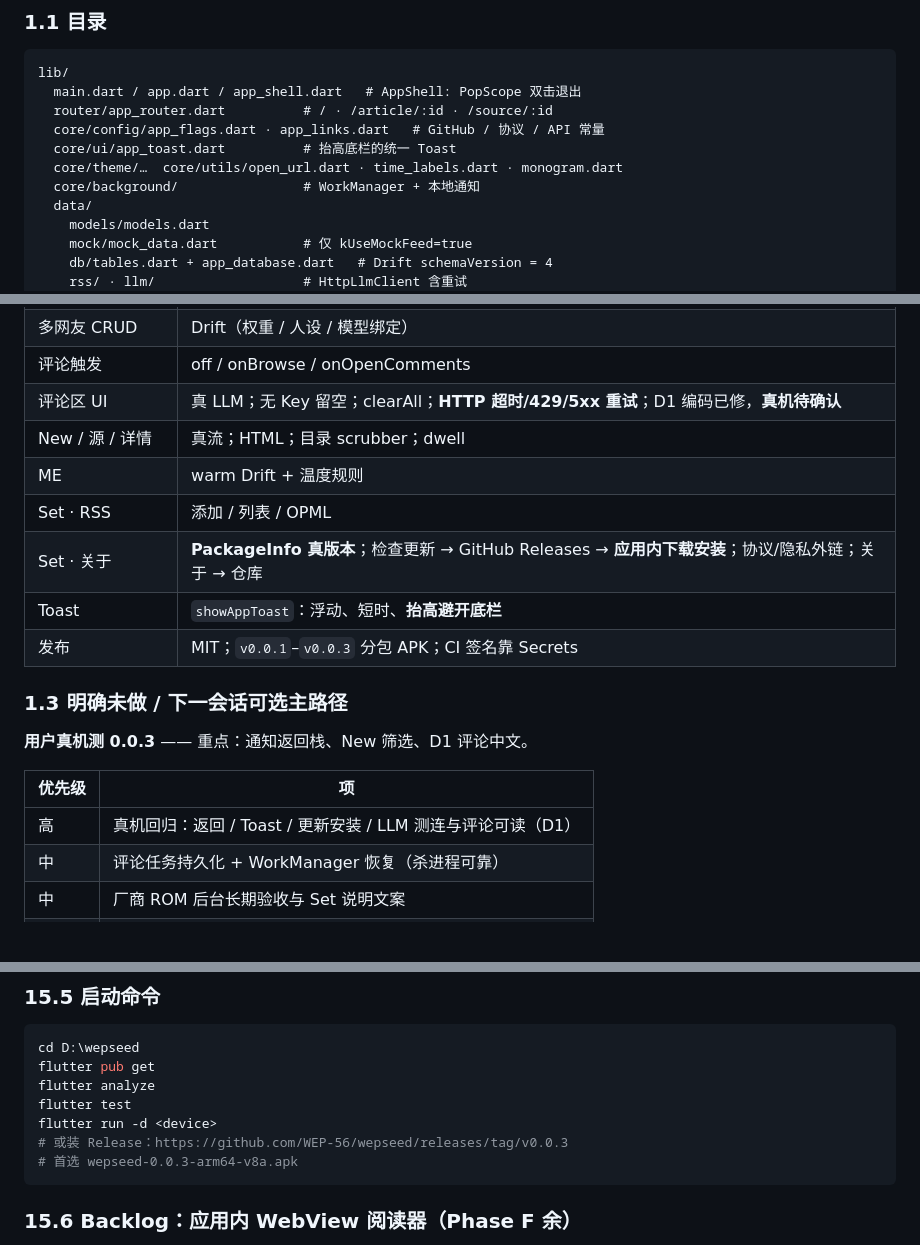
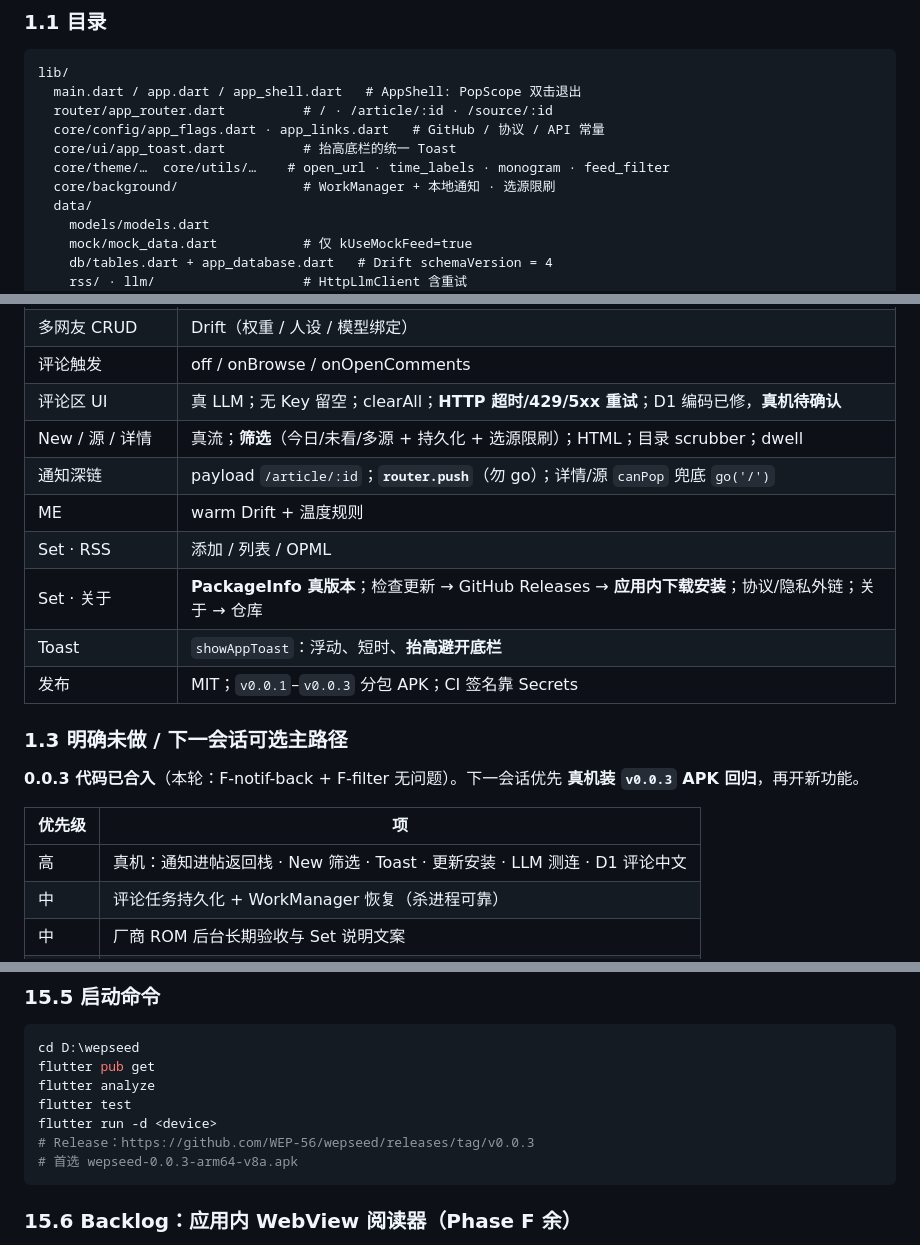
Before and after one commit to WEP-56/wepseed, a Markdown page: docs/IMPLEMENTATION.md, 3 parts joined by grey strips. GitHub-like rendering; blank space fills up the shorter version.

````diff
--- a/docs/IMPLEMENTATION.md
+++ b/docs/IMPLEMENTATION.md
@@ -48,8 +48,8 @@ lib/
   router/app_router.dart          # / · /article/:id · /source/:id
   core/config/app_flags.dart · app_links.dart   # GitHub / 协议 / API 常量
   core/ui/app_toast.dart          # 抬高底栏的统一 Toast
-  core/theme/…  core/utils/open_url.dart · time_labels.dart · monogram.dart
-  core/background/                # WorkManager + 本地通知
+  core/theme/…  core/utils/…    # open_url · time_labels · monogram · feed_filter
+  core/background/                # WorkManager + 本地通知 · 选源限刷
   data/
     models/models.dart
     mock/mock_data.dart           # 仅 kUseMockFeed=true
@@ -82,7 +82,8 @@ test/
 | 多网友 CRUD | Drift（权重 / 人设 / 模型绑定） |
 | 评论触发 | off / onBrowse / onOpenComments |
 | 评论区 UI | 真 LLM；无 Key 留空；clearAll；**HTTP 超时/429/5xx 重试**；D1 编码已修，**真机待确认** |
-| New / 源 / 详情 | 真流；HTML；目录 scrubber；dwell |
+| New / 源 / 详情 | 真流；**筛选**（今日/未看/多源 + 持久化 + 选源限刷）；HTML；目录 scrubber；dwell |
+| 通知深链 | payload `/article/:id`；**`router.push`**（勿 go）；详情/源 `canPop` 兜底 `go('/')` |
 | ME | warm Drift + 温度规则 |
 | Set · RSS | 添加 / 列表 / OPML |
 | Set · 关于 | **PackageInfo 真版本**；检查更新 → GitHub Releases → **应用内下载安装**；协议/隐私外链；关于 → 仓库 |
@@ -91,11 +92,11 @@ test/
 
 ### 1.3 明确未做 / 下一会话可选主路径
 
-**用户真机测 0.0.3** —— 重点：通知返回栈、New 筛选、D1 评论中文。
+**0.0.3 代码已合入**（本轮：F-notif-back + F-filter 无问题）。下一会话优先 **真机装 `v0.0.3` APK 回归**，再开新功能。
 
 | 优先级 | 项 |
 |--------|-----|
-| 高 | 真机回归：返回 / Toast / 更新安装 / LLM 测连与评论可读（D1） |
+| 高 | 真机：通知进帖返回栈 · New 筛选 · Toast · 更新安装 · LLM 测连 · D1 评论中文 |
 | 中 | 评论任务持久化 + WorkManager 恢复（杀进程可靠） |
 | 中 | 厂商 ROM 后台长期验收与 Set 说明文案 |
 | 低 | 评论流式气泡；应用内 WebView（§15.6） |
@@ -937,7 +945,7 @@ flutter pub get
 flutter analyze
 flutter test
 flutter run -d <device>
-# 或装 Release：https://github.com/WEP-56/wepseed/releases/tag/v0.0.3
+# Release：https://github.com/WEP-56/wepseed/releases/tag/v0.0.3
 # 首选 wepseed-0.0.3-arm64-v8a.apk
 ```
 
````
Also changed, not shown: other parts of docs/IMPLEMENTATION.md (+52 -34 lines).
